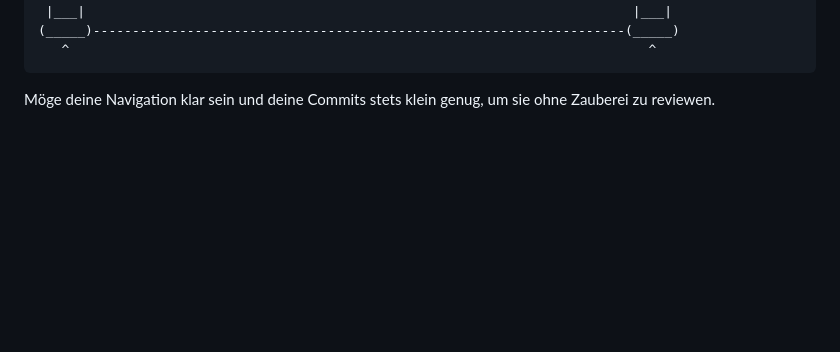
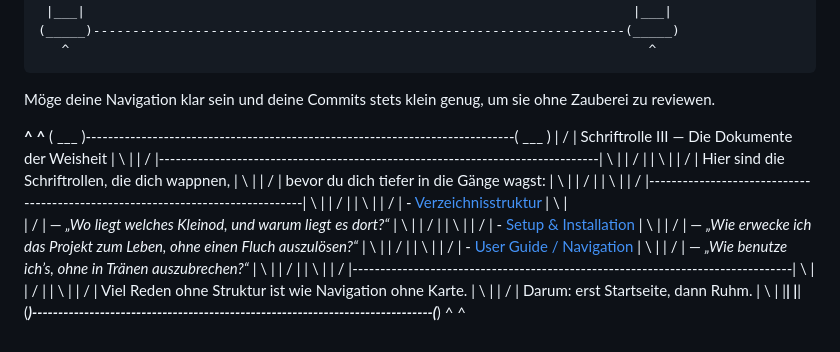
Before and after one commit to SakuraRyo28/IN250_BeganovicZlata_Docs, a Markdown page: test.md, the part around the change. GitHub-like rendering; blank space fills up the shorter version.

Commit message:
Add navigation guide and document structure

```diff
--- a/test.md
+++ b/test.md
@@ -182,3 +182,32 @@ _________|  |__|    :|       Die Große Schriftrolle       |     |__|  |________
 
 
 Möge deine Navigation klar sein und deine Commits stets klein genug, um sie ohne Zauberei zu reviewen.
+
+
+
+ __^__                                                                               __^__
+( ___ )-----------------------------------------------------------------------------( ___ )
+ | / |               Schriftrolle III — Die Dokumente der Weisheit                   | \ |
+ | / |-------------------------------------------------------------------------------| \ |
+ | / |	                                                                             | \ |
+ | / |  Hier sind die Schriftrollen, die dich wappnen,                               | \ |
+ | / |	bevor du dich tiefer in die Gänge wagst:                                     | \ |
+ | / |	                                                                             | \ |
+ | / |-------------------------------------------------------------------------------| \ |
+ | / |	                                                                             | \ |
+ | / | - [Verzeichnisstruktur](docs/struktur.md)                                     | \ |
+ | / |    — *„Wo liegt welches Kleinod, und warum liegt es dort?“*                   | \ |
+ | / |	                                                                             | \ |
+ | / | - [Setup & Installation](docs/setup.md)                                       | \ |
+ | / |    — *„Wie erwecke ich das Projekt zum Leben, ohne einen Fluch auszulösen?“*  | \ |
+ | / |	                                                                             | \ |
+ | / | - [User Guide / Navigation](docs/user-guide.md)                               | \ |
+ | / |	  — *„Wie benutze ich’s, ohne in Tränen auszubrechen?“*                      | \ |
+ | / |	                                                                             | \ |
+ | / |-------------------------------------------------------------------------------| \ |
+ | / |	                                                                             | \ |
+ | / |   Viel Reden ohne Struktur ist wie Navigation ohne Karte.                     | \ |
+ | / |      Darum: erst Startseite, dann Ruhm.                                       | \ |
+ |___|                                                                               |___|
+(_____)-----------------------------------------------------------------------------(_____)
+   ^                                                                                   ^
```
